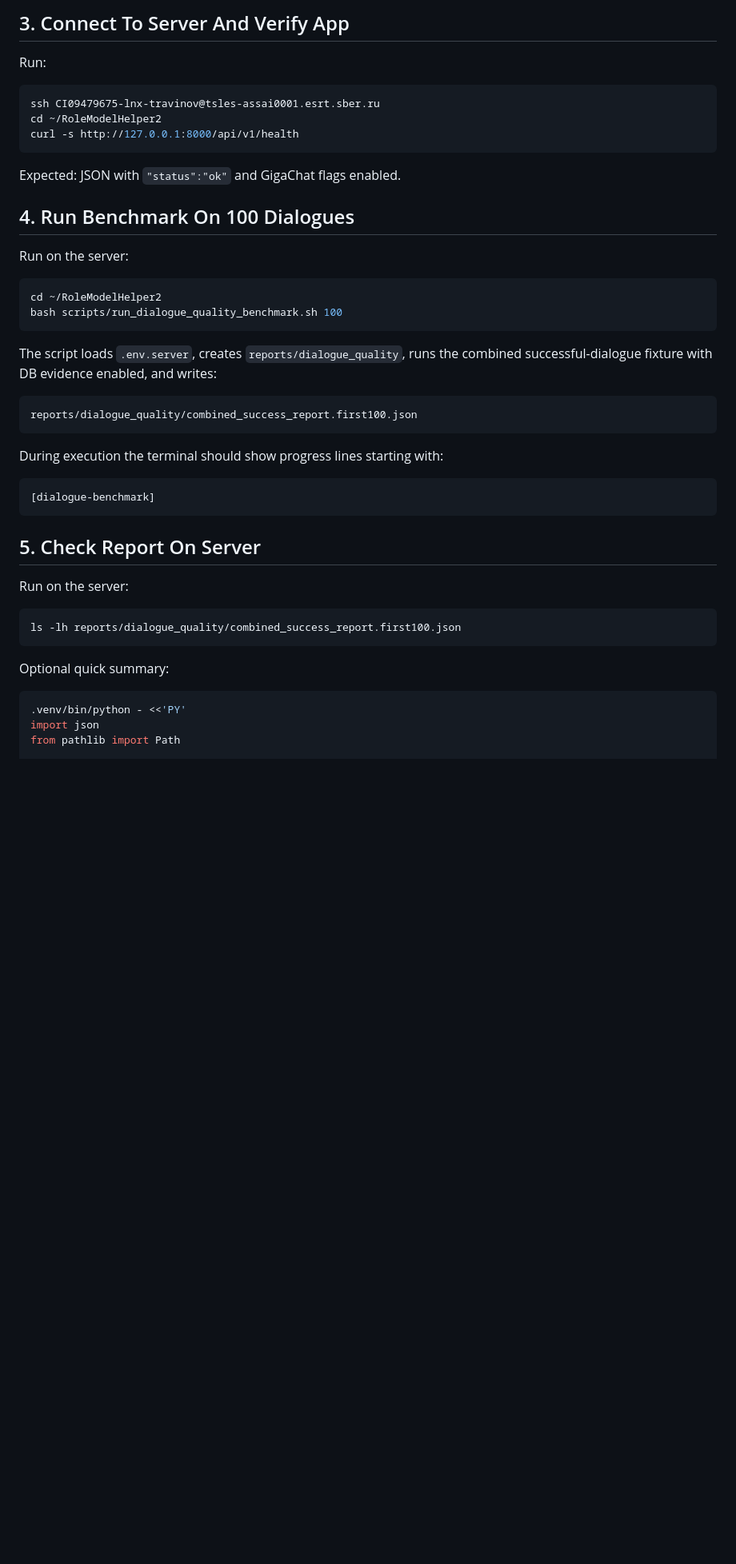
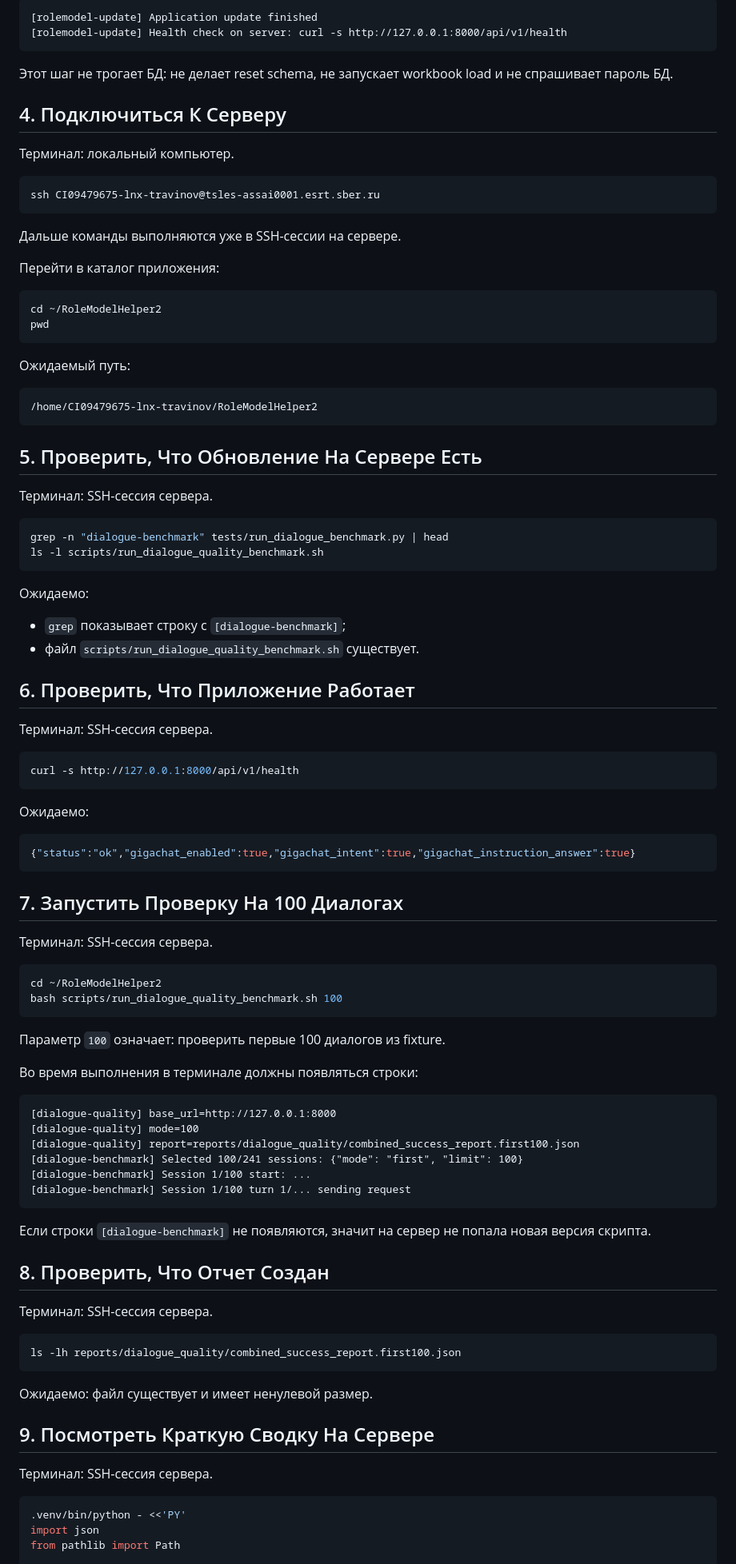
Before and after one commit to travinov/RoleModel_helper, a Markdown page: docs/dialogue_quality_benchmark_runbook.md, the part around one of its changes. Shown at 80% size. Rendered like a GitHub page; blank space fills up the shorter version.

````diff
--- a/docs/dialogue_quality_benchmark_runbook.md
+++ b/docs/dialogue_quality_benchmark_runbook.md
@@ -48,46 +91,99 @@ The update script preserves server-side `.env.server`, `.venv/`, `logs/`, `repor
 
-## 3. Connect To Server And Verify App
+```text
+[rolemodel-update] Application update finished
+[rolemodel-update] Health check on server: curl -s http://127.0.0.1:8000/api/v1/health
+```
 
-Run:
+Этот шаг не трогает БД: не делает reset schema, не запускает workbook load и не спрашивает пароль БД.
+
+## 4. Подключиться К Серверу
+
+Терминал: локальный компьютер.
 
 ```bash
 ssh CI09479675-lnx-travinov@tsles-assai0001.esrt.sber.ru
+```
+
+Дальше команды выполняются уже в SSH-сессии на сервере.
+
+Перейти в каталог приложения:
+
+```bash
 cd ~/RoleModelHelper2
+pwd
+```
+
+Ожидаемый путь:
+
+```text
+/home/CI09479675-lnx-travinov/RoleModelHelper2
+```
+
+## 5. Проверить, Что Обновление На Сервере Есть
+
+Терминал: SSH-сессия сервера.
+
+```bash
+grep -n "dialogue-benchmark" tests/run_dialogue_benchmark.py | head
+ls -l scripts/run_dialogue_quality_benchmark.sh
+```
+
+Ожидаемо:
+
+- `grep` показывает строку с `[dialogue-benchmark]`;
+- файл `scripts/run_dialogue_quality_benchmark.sh` существует.
+
+## 6. Проверить, Что Приложение Работает
+
+Терминал: SSH-сессия сервера.
+
+```bash
 curl -s http://127.0.0.1:8000/api/v1/health
 ```
 
-Expected: JSON with `"status":"ok"` and GigaChat flags enabled.
+Ожидаемо:
 
-## 4. Run Benchmark On 100 Dialogues
+```json
+{"status":"ok","gigachat_enabled":true,"gigachat_intent":true,"gigachat_instruction_answer":true}
+```
 
-Run on the server:
+## 7. Запустить Проверку На 100 Диалогах
+
+Терминал: SSH-сессия сервера.
 
 ```bash
 cd ~/RoleModelHelper2
 bash scripts/run_dialogue_quality_benchmark.sh 100
 ```
 
-The script loads `.env.server`, creates `reports/dialogue_quality`, runs the combined successful-dialogue fixture with DB evidence enabled, and writes:
+Параметр `100` означает: проверить первые 100 диалогов из fixture.
+
+Во время выполнения в терминале должны появляться строки:
 
 ```text
-reports/dialogue_quality/combined_success_report.first100.json
+[dialogue-quality] base_url=http://127.0.0.1:8000
+[dialogue-quality] mode=100
+[dialogue-quality] report=reports/dialogue_quality/combined_success_report.first100.json
+[dialogue-benchmark] Selected 100/241 sessions: {"mode": "first", "limit": 100}
+[dialogue-benchmark] Session 1/100 start: ...
+[dialogue-benchmark] Session 1/100 turn 1/... sending request
 ```
 
-During execution the terminal should show progress lines starting with:
+Если строки `[dialogue-benchmark]` не появляются, значит на сервер не попала новая версия скрипта.
 
-```text
-[dialogue-benchmark]
-```
+## 8. Проверить, Что Отчет Создан
 
-## 5. Check Report On Server
-
-Run on the server:
+Терминал: SSH-сессия сервера.
 
 ```bash
 ls -lh reports/dialogue_quality/combined_success_report.first100.json
 ```
 
-Optional quick summary:
+Ожидаемо: файл существует и имеет ненулевой размер.
+
+## 9. Посмотреть Краткую Сводку На Сервере
+
+Терминал: SSH-сессия сервера.
 
 ```bash
 .venv/bin/python - <<'PY'
````
Also changed, not shown: other parts of docs/dialogue_quality_benchmark_runbook.md (+108 -30 lines).
